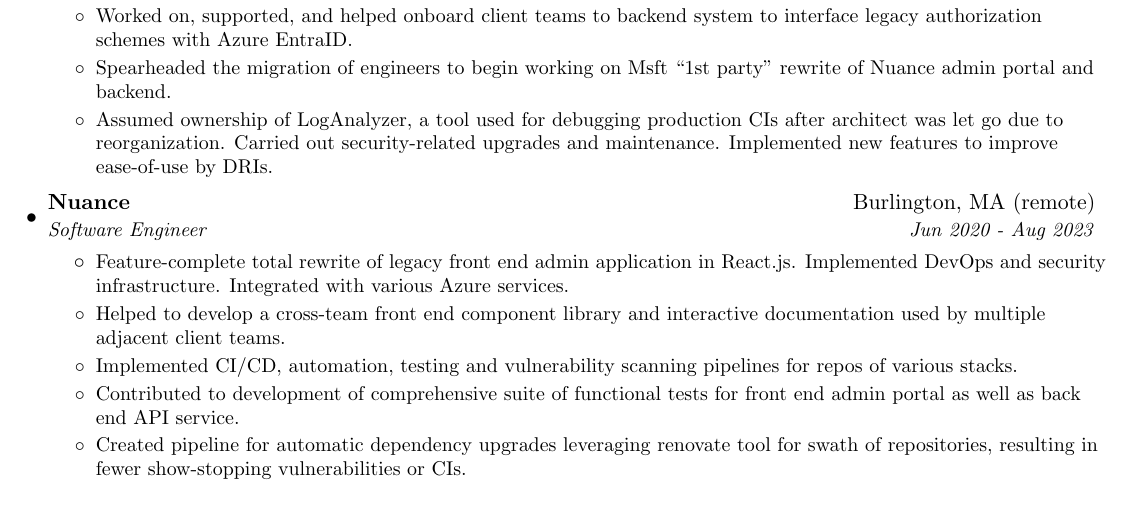
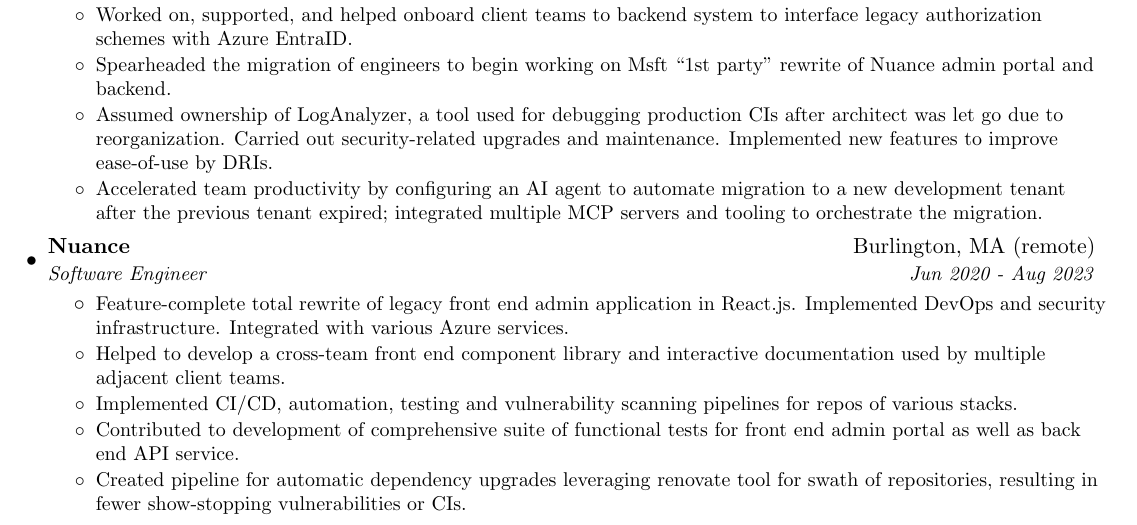
Before and after one commit to dalarson/resume, a LaTeX CV (resume.tex): part of the page, cut so that both start at the same text. Compiled offline with pdfLaTeX.

Commit message:
Dalarson/ai experience (#3)
* Add Copilot instructions

Co-authored-by: Copilot <223556219+Copilot@users.noreply.github.com>

* update resume w some AI experience

---------

Co-authored-by: David Larson <dalarson@wpi.edu>
Co-authored-by: Copilot <223556219+Copilot@users.noreply.github.com>

```diff
--- a/resume.tex
+++ b/resume.tex
@@ -105,8 +105,10 @@
         {Worked on, supported, and helped onboard client teams to backend system to interface legacy authorization schemes with Azure EntraID.}
       \headlessResumeItem
         {Spearheaded the migration of engineers to begin working on Msft ``1st party'' rewrite of Nuance admin portal and backend.}
-        \headlessResumeItem
+      \headlessResumeItem
         {Assumed ownership of LogAnalyzer, a tool used for debugging production CIs after architect was let go due to reorganization. Carried out security-related upgrades and maintenance. Implemented new features to improve ease-of-use by DRIs.}
+      \headlessResumeItem
+        {Accelerated team productivity by configuring an AI agent to automate migration to a new development tenant after the previous tenant expired; integrated multiple MCP servers and tooling to orchestrate the migration.}
       \resumeItemListEnd
 
     \resumeSubheading
```
Also changed, not shown: .github/copilot-instructions.md (added), README.md, resume.pdf.
